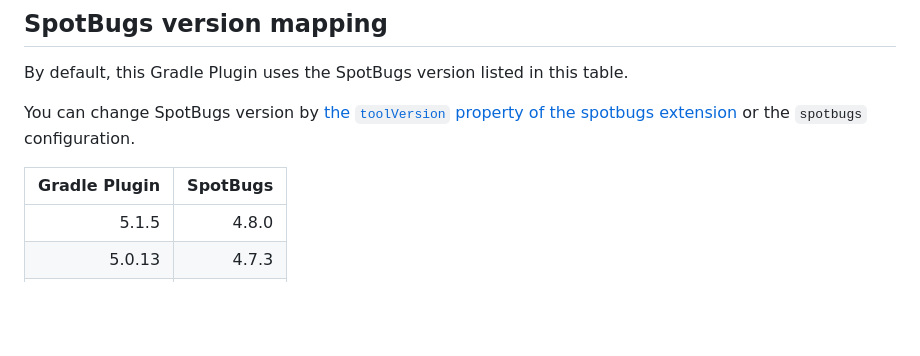
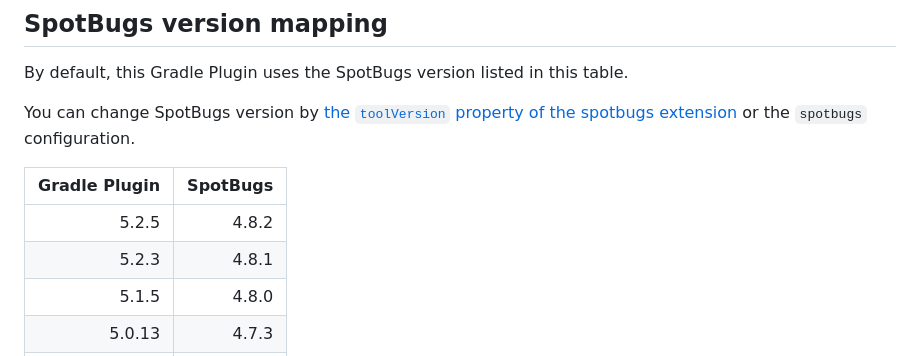
Before and after one commit to spotbugs/spotbugs-gradle-plugin, a Markdown page: README.md, the part around the change. Drawn GitHub-style; blank space fills up the shorter version.

Commit message:
docs: Update README.md

```diff
--- a/README.md
+++ b/README.md
@@ -160,6 +160,8 @@ You can change SpotBugs version by [the `toolVersion` property of the spotbugs e
 
 | Gradle Plugin | SpotBugs |
 |--------------:|---------:|
+|        5.2.5  |    4.8.2 |
+|        5.2.3  |    4.8.1 |
 |        5.1.5  |    4.8.0 |
 |        5.0.13 |    4.7.3 |
 |        5.0.12 |    4.7.2 |
```
